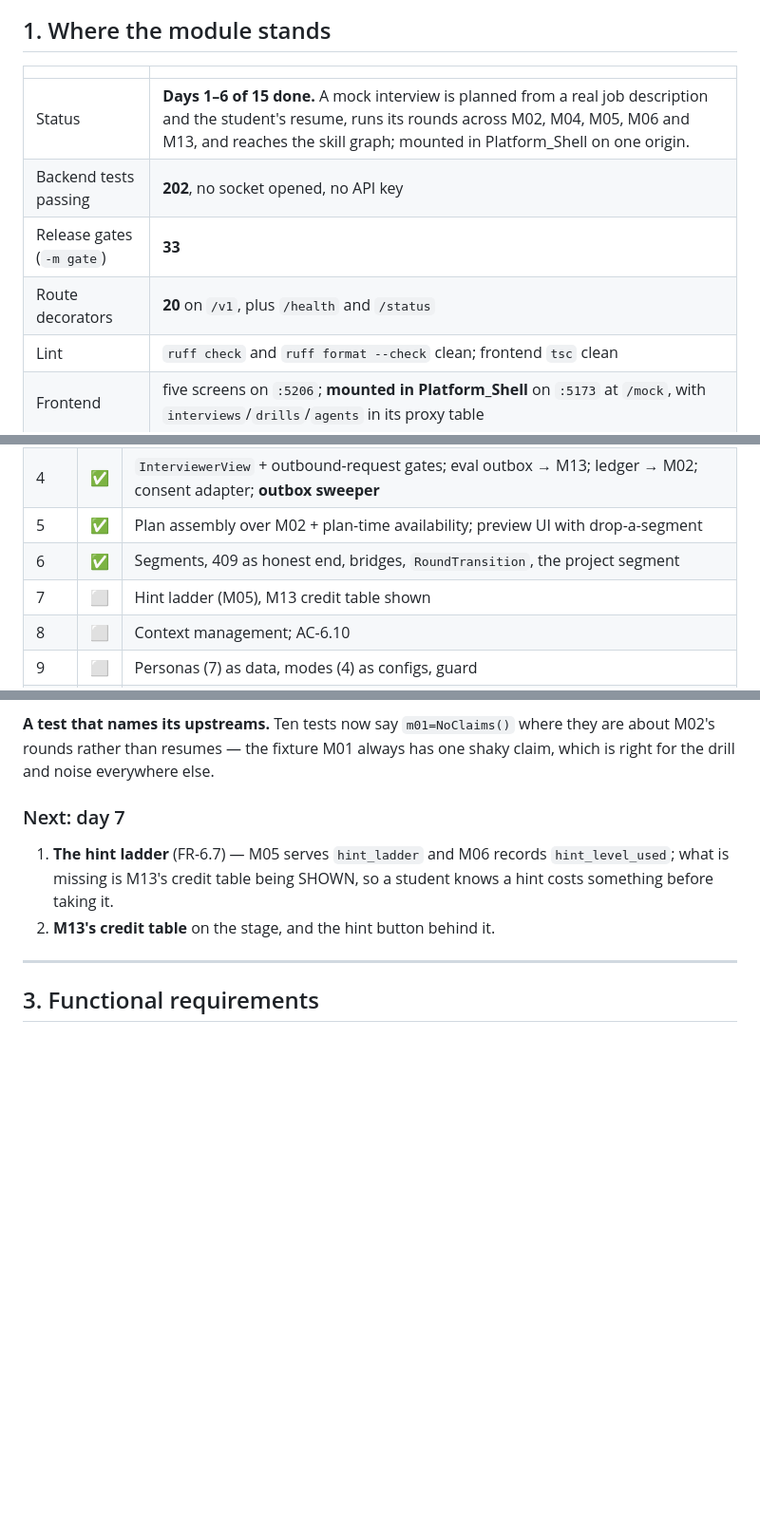
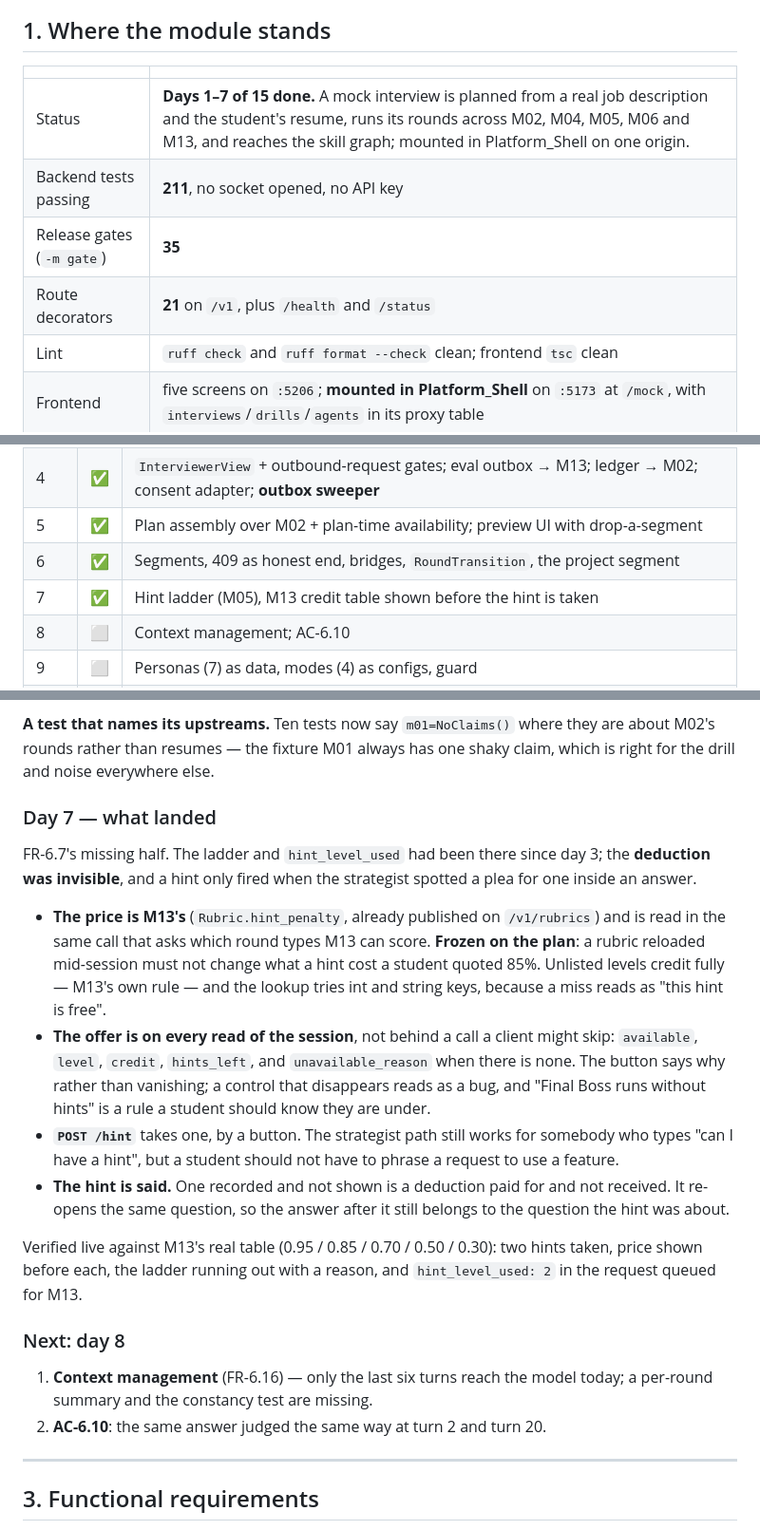
Before and after one commit to MNEMOS-PREP/Mock_Interview_Engine, a Markdown page: plan_in_depth/M06_Mock_Interview_Engine_TODO.md, 3 parts joined by grey strips. Shown at 95% size. Rendered like a GitHub page; blank space fills up the shorter version.

Commit message:
M06 plan: day 7 landed — a hint's price is published before it is taken
Completion 62% -> 63% (12 of 26 met, 9 partial). FR-6.7 completes: M13's
published factor is read with the rubric table, frozen on the plan so the
price quoted is the price paid, shown on every read of the session, and
carried to M13 as hint_level_used.

Co-Authored-By: Claude Opus 5 <noreply@anthropic.com>

```diff
--- a/plan_in_depth/M06_Mock_Interview_Engine_TODO.md
+++ b/plan_in_depth/M06_Mock_Interview_Engine_TODO.md
@@ -43,10 +43,10 @@ _Nothing scouted for this module yet._
 
 | | |
 |---|---|
-| Status | **Days 1–6 of 15 done.** A mock interview is planned from a real job description and the student's resume, runs its rounds across M02, M04, M05, M06 and M13, and reaches the skill graph; mounted in Platform_Shell on one origin. |
-| Backend tests passing | **202**, no socket opened, no API key |
-| Release gates (`-m gate`) | **33** |
-| Route decorators | **20** on `/v1`, plus `/health` and `/status` |
+| Status | **Days 1–7 of 15 done.** A mock interview is planned from a real job description and the student's resume, runs its rounds across M02, M04, M05, M06 and M13, and reaches the skill graph; mounted in Platform_Shell on one origin. |
+| Backend tests passing | **211**, no socket opened, no API key |
+| Release gates (`-m gate`) | **35** |
+| Route decorators | **21** on `/v1`, plus `/health` and `/status` |
 | Lint | `ruff check` and `ruff format --check` clean; frontend `tsc` clean |
 | Frontend | five screens on `:5206`; **mounted in Platform_Shell** on `:5173` at `/mock`, with `interviews`/`drills`/`agents` in its proxy table |
 | Measured | strategist p95 **1106 ms**, interviewer first token p95 **919 ms**, a rung ≈ **2.0 s** to first visible token (AC-6.4 wants ≤ 2.5 s) — `Backend/reports/latency-*.json` |
@@ -75,7 +75,7 @@ _Nothing scouted for this module yet._
 | 4 | ✅ | `InterviewerView` + outbound-request gates; eval outbox → M13; ledger → M02; consent adapter; **outbox sweeper** |
 | 5 | ✅ | Plan assembly over M02 + plan-time availability; preview UI with drop-a-segment |
 | 6 | ✅ | Segments, 409 as honest end, bridges, `RoundTransition`, the project segment |
-| 7 | ⬜ | Hint ladder (M05), M13 credit table shown |
+| 7 | ✅ | Hint ladder (M05), M13 credit table shown before the hint is taken |
 | 8 | ⬜ | Context management; AC-6.10 |
 | 9 | ⬜ | Personas (7) as data, modes (4) as configs, guard |
 | 10 | ⬜ | Pacing, re-plan from hot-path signals |
@@ -240,12 +240,39 @@ plan, so the claim the preview showed is the one the student defends.
 they are about M02's rounds rather than resumes — the fixture M01 always has
 one shaky claim, which is right for the drill and noise everywhere else.
 
-### Next: day 7
+### Day 7 — what landed
 
-1. **The hint ladder** (FR-6.7) — M05 serves `hint_ladder` and M06 records
-   `hint_level_used`; what is missing is M13's credit table being SHOWN, so a
-   student knows a hint costs something before taking it.
-2. **M13's credit table** on the stage, and the hint button behind it.
+FR-6.7's missing half. The ladder and `hint_level_used` had been there since
+day 3; the **deduction was invisible**, and a hint only fired when the
+strategist spotted a plea for one inside an answer.
+
+- **The price is M13's** (`Rubric.hint_penalty`, already published on
+  `/v1/rubrics`) and is read in the same call that asks which round types M13
+  can score. **Frozen on the plan**: a rubric reloaded mid-session must not
+  change what a hint cost a student quoted 85%. Unlisted levels credit fully
+  — M13's own rule — and the lookup tries int and string keys, because a miss
+  reads as "this hint is free".
+- **The offer is on every read of the session**, not behind a call a client
+  might skip: `available`, `level`, `credit`, `hints_left`, and
+  `unavailable_reason` when there is none. The button says why rather than
+  vanishing; a control that disappears reads as a bug, and "Final Boss runs
+  without hints" is a rule a student should know they are under.
+- **`POST /hint`** takes one, by a button. The strategist path still works for
+  somebody who types "can I have a hint", but a student should not have to
+  phrase a request to use a feature.
+- **The hint is said.** One recorded and not shown is a deduction paid for and
+  not received. It re-opens the same question, so the answer after it still
+  belongs to the question the hint was about.
+
+Verified live against M13's real table (0.95 / 0.85 / 0.70 / 0.50 / 0.30):
+two hints taken, price shown before each, the ladder running out with a
+reason, and `hint_level_used: 2` in the request queued for M13.
+
+### Next: day 8
+
+1. **Context management** (FR-6.16) — only the last six turns reach the model
+   today; a per-round summary and the constancy test are missing.
+2. **AC-6.10**: the same answer judged the same way at turn 2 and turn 20.
 
 ---
 
```
Also changed, not shown: other parts of plan_in_depth/M06_Mock_Interview_Engine_TODO.md (+1 -1 lines).
